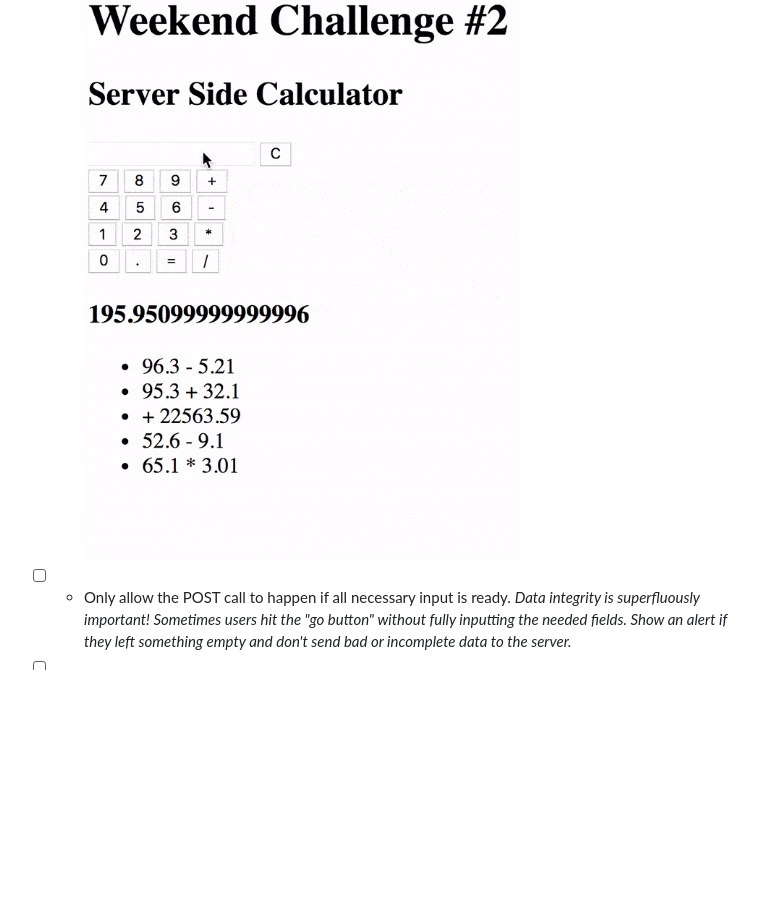
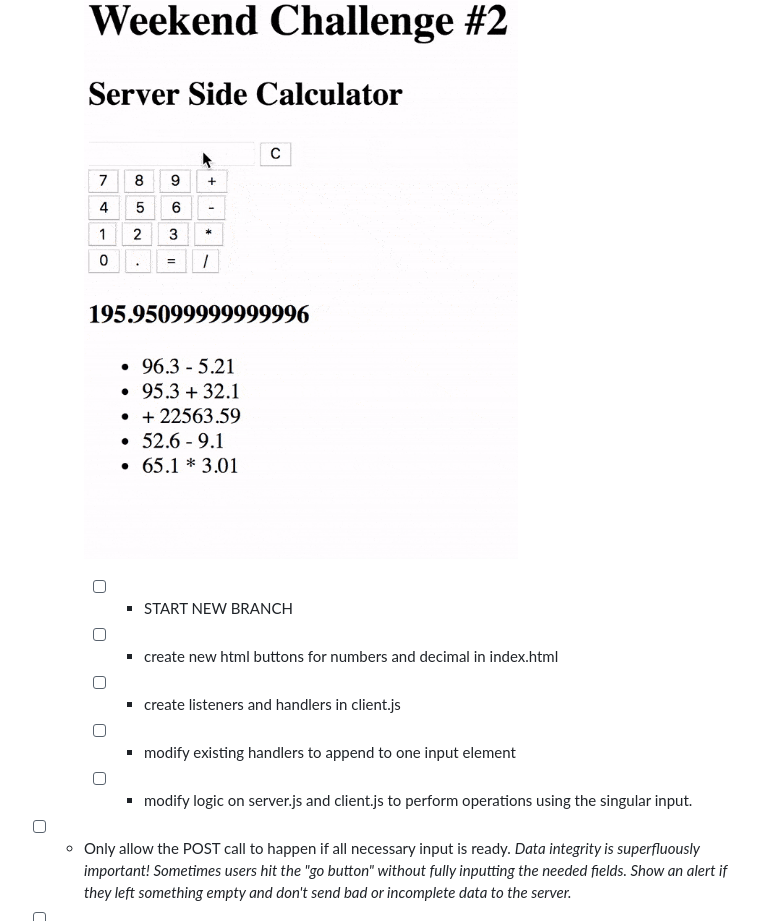
Before and after one commit to viegutj/weekend-jquery-server-calculator, a Markdown page: TODO.md, the part around one of its changes. GitHub-like rendering; blank space fills up the shorter version.

Commit message:
final base mode commit; will now create a new branch for stretch goals

```diff
--- a/TODO.md
+++ b/TODO.md
@@ -56,6 +56,16 @@
 ## Stretch Planning
 - [ ] - Convert the interface to look and behave like a calculator as shown below. ![calculator interface](images/stretchGoal_interface.gif)
 
+    - [ ] - START NEW BRANCH
+
+    - [ ] - create new html buttons for numbers and decimal in index.html
+
+    - [ ] - create listeners and handlers in client.js
+
+    - [ ] - modify existing handlers to append to one input element
+
+    - [ ] - modify logic on server.js and client.js to perform operations using the singular input.
+
 - [ ] - Only allow the POST call to happen if all necessary input is ready. *Data integrity is superfluously important! Sometimes users hit the "go button" without fully inputting the needed fields. Show an alert if they left something empty and don't send bad or incomplete data to the server.*
 
 - [ ] - Allow a user to clear the history by clicking on a button. Technically this shouldn't be a GET or a POST. Look into making a DELETE request! *GETs are used to, well, get information from the server. POSTs are used to send new info to the server. DELETEs are used for, you guessed it, deleting info already on the server.*
```
Also changed, not shown: other parts of TODO.md (+5 -5 lines).
